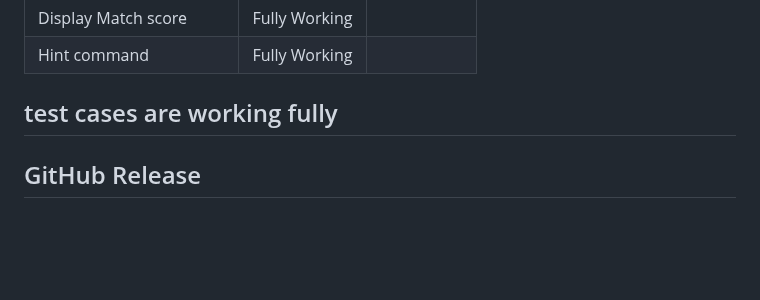
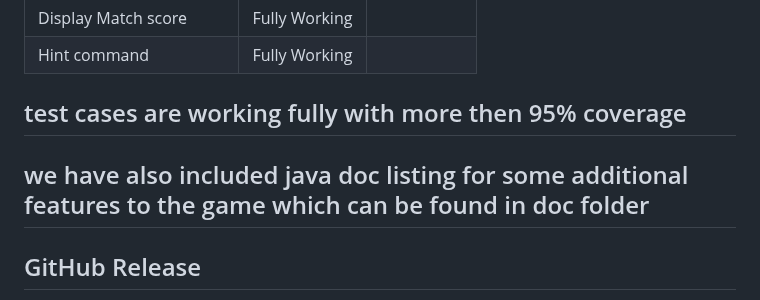
Before and after one commit to Harshitsaini-12/Backgammon, a Markdown page: README.md, the part around the change. GitHub-like rendering; blank space fills up the shorter version.

Commit message:
final changes in readme file

```diff
--- a/README.md
+++ b/README.md
@@ -102,7 +102,9 @@ we have also added java doc functionality for the methods to run that execute th
 | Display Match score    | Fully Working |          |
 | Hint command           | Fully Working |          |
 
-## test cases are working fully
+## test cases are working fully with more then 95% coverage
+
+## we have also included java doc listing for some additional features to the game which can be found in doc folder
 
 ## GitHub Release
 Final github code GitHub for this project. You can find it here:https://github.com/Harshitsaini-12/Backgammon
```
